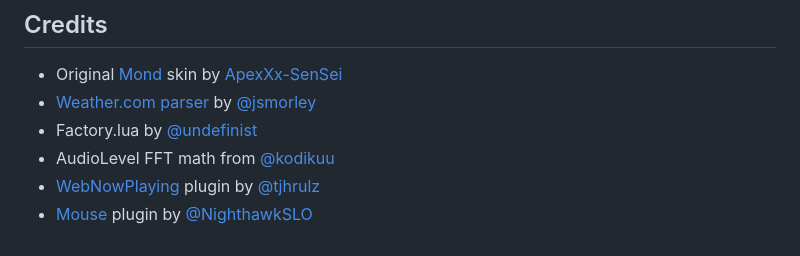
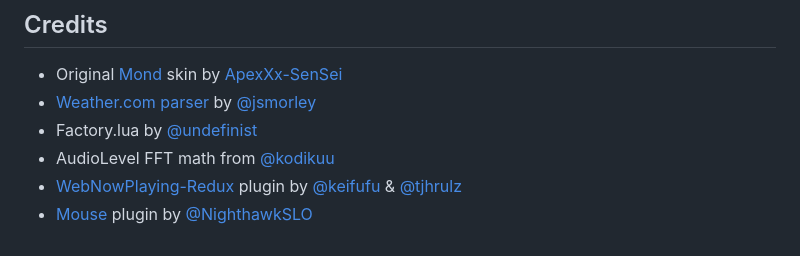
Before and after one commit to reisir/mondtholomew, a Markdown page: README.md, the part around the change. GitHub-like rendering.

```diff
--- a/README.md
+++ b/README.md
@@ -67,5 +67,5 @@ Get the newest .rmskin from [releases](https://github.com/reisir/mondtholomew/re
 - [Weather.com parser](https://forum.rainmeter.net/viewtopic.php?f=118&t=34628#p171501) by [@jsmorley](https://github.com/jsmorley)
 - Factory.lua by [@undefinist](https://github.com/undefinist)
 - AudioLevel FFT math from [@kodikuu](https://github.com/kodikuu)
-- [WebNowPlaying](https://github.com/tjhrulz/WebNowPlaying) plugin by [@tjhrulz](https://github.com/tjhrulz)
+- [WebNowPlaying-Redux](https://github.com/keifufu/WebNowPlaying-Redux-Rainmeter) plugin by [@keifufu](https://github.com/keifufu) & [@tjhrulz](https://github.com/tjhrulz)
 - [Mouse](https://github.com/NighthawkSLO/Mouse.dll) plugin by [@NighthawkSLO](https://github.com/NighthawkSLO)
```
